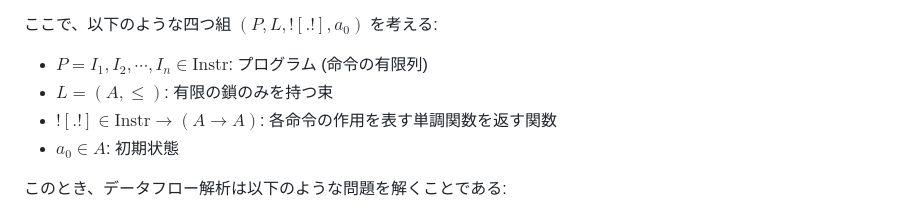
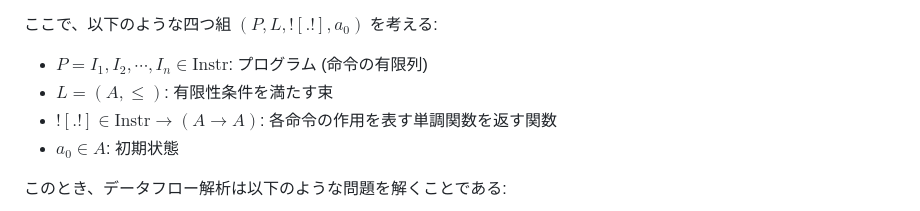
Before and after one commit to abap34/abap34.com, a Markdown page: posts/jci_04.md, the part around the change. Drawn GitHub-style.

```diff
--- a/posts/jci_04.md
+++ b/posts/jci_04.md
@@ -424,7 +424,7 @@ $\text{Instr}$ は
 ここで、以下のような四つ組 $(P, L, ![.!], a_0)$ を考える:
 
 - $P = I_1, I_2, \cdots, I_n \in \text{Instr}$: プログラム (命令の有限列)
-- $L = (A, \leq)$: 有限の鎖のみを持つ束
+- $L = (A, \leq)$: 有限性条件を満たす束
 - $![.!] \in \text{Instr} \to (A \to A)$: 各命令の作用を表す単調関数を返す関数
 - $a_0 \in A$: 初期状態
 
```
